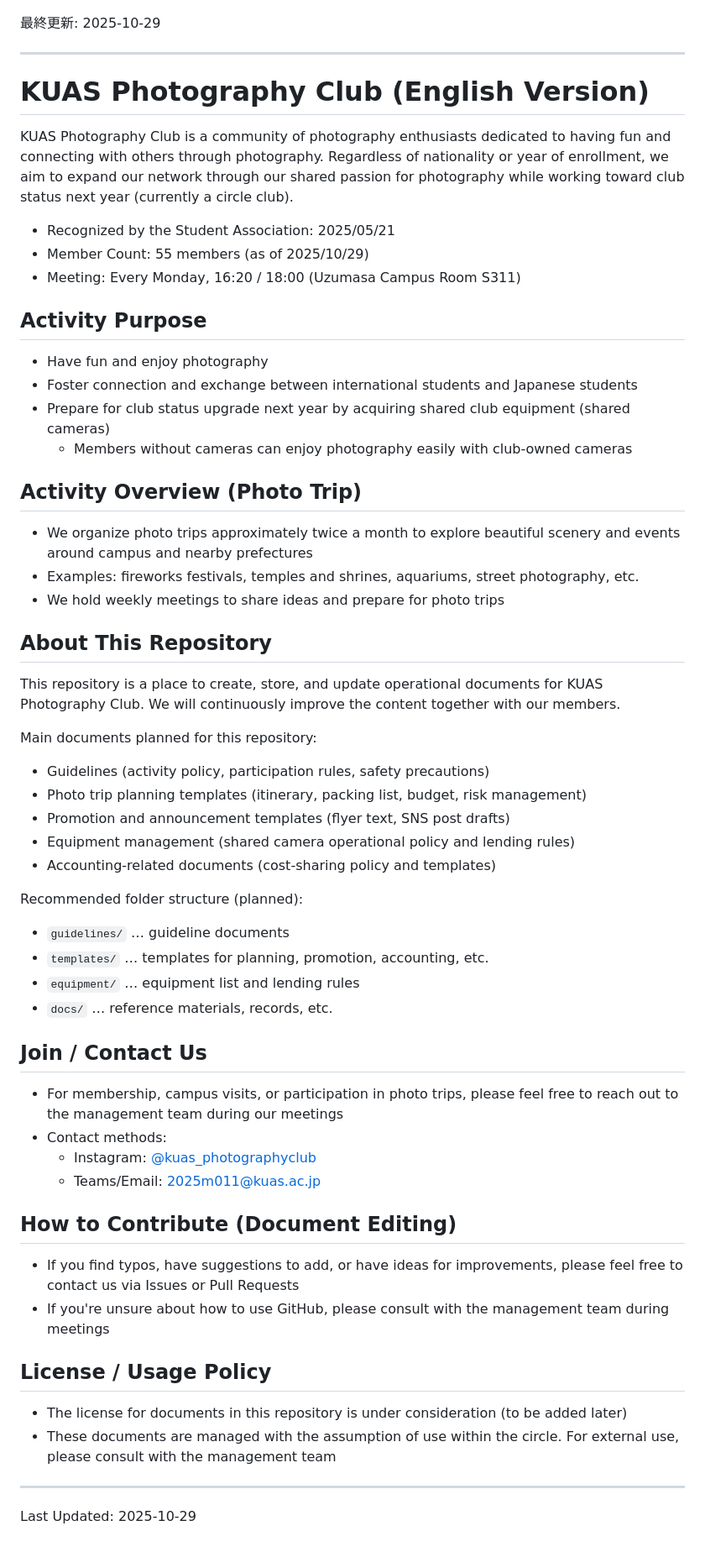
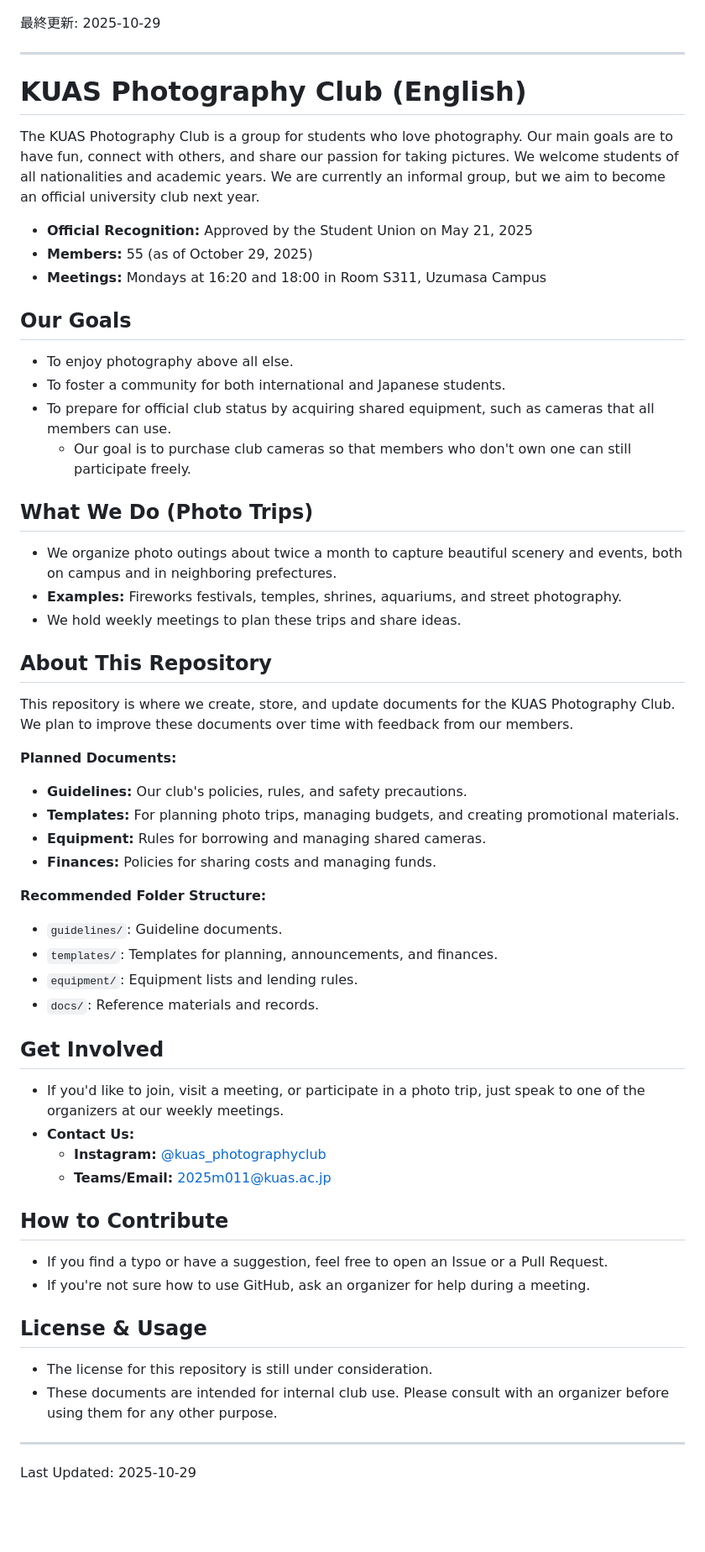
Before and after one commit to lingmulongtai/KUAS-Photography-Club, a Markdown page: README.md, the part around the change. Shown: that part at 84% size. GitHub-like rendering; blank space fills up the shorter version.

```diff
--- a/README.md
+++ b/README.md
@@ -52,54 +52,53 @@ KUAS Photography Club は、写真撮影を通じて「楽しむ」と「つな
 
 ---
 
-# KUAS Photography Club (English Version)
+# KUAS Photography Club (English)
 
-KUAS Photography Club is a community of photography enthusiasts dedicated to having fun and connecting with others through photography. Regardless of nationality or year of enrollment, we aim to expand our network through our shared passion for photography while working toward club status next year (currently a circle club).
+The KUAS Photography Club is a group for students who love photography. Our main goals are to have fun, connect with others, and share our passion for taking pictures. We welcome students of all nationalities and academic years. We are currently an informal group, but we aim to become an official university club next year.
 
-- Recognized by the Student Association: 2025/05/21
-- Member Count: 55 members (as of 2025/10/29)
-- Meeting: Every Monday, 16:20 / 18:00 (Uzumasa Campus Room S311)
+- **Official Recognition:** Approved by the Student Union on May 21, 2025
+- **Members:** 55 (as of October 29, 2025)
+- **Meetings:** Mondays at 16:20 and 18:00 in Room S311, Uzumasa Campus
 
-## Activity Purpose
-- Have fun and enjoy photography
-- Foster connection and exchange between international students and Japanese students
-- Prepare for club status upgrade next year by acquiring shared club equipment (shared cameras)
-  - Members without cameras can enjoy photography easily with club-owned cameras
+## Our Goals
+- To enjoy photography above all else.
+- To foster a community for both international and Japanese students.
+- To prepare for official club status by acquiring shared equipment, such as cameras that all members can use.
+  - Our goal is to purchase club cameras so that members who don't own one can still participate freely.
 
-## Activity Overview (Photo Trip)
-- We organize photo trips approximately twice a month to explore beautiful scenery and events around campus and nearby prefectures
-- Examples: fireworks festivals, temples and shrines, aquariums, street photography, etc.
-- We hold weekly meetings to share ideas and prepare for photo trips
+## What We Do (Photo Trips)
+- We organize photo outings about twice a month to capture beautiful scenery and events, both on campus and in neighboring prefectures.
+- **Examples:** Fireworks festivals, temples, shrines, aquariums, and street photography.
+- We hold weekly meetings to plan these trips and share ideas.
 
 ## About This Repository
-This repository is a place to create, store, and update operational documents for KUAS Photography Club. We will continuously improve the content together with our members.
+This repository is where we create, store, and update documents for the KUAS Photography Club. We plan to improve these documents over time with feedback from our members.
 
-Main documents planned for this repository:
-- Guidelines (activity policy, participation rules, safety precautions)
-- Photo trip planning templates (itinerary, packing list, budget, risk management)
-- Promotion and announcement templates (flyer text, SNS post drafts)
-- Equipment management (shared camera operational policy and lending rules)
-- Accounting-related documents (cost-sharing policy and templates)
+**Planned Documents:**
+- **Guidelines:** Our club's policies, rules, and safety precautions.
+- **Templates:** For planning photo trips, managing budgets, and creating promotional materials.
+- **Equipment:** Rules for borrowing and managing shared cameras.
+- **Finances:** Policies for sharing costs and managing funds.
 
-Recommended folder structure (planned):
-- `guidelines/` … guideline documents
-- `templates/` … templates for planning, promotion, accounting, etc.
-- `equipment/` … equipment list and lending rules
-- `docs/` … reference materials, records, etc.
+**Recommended Folder Structure:**
+- `guidelines/`: Guideline documents.
+- `templates/`: Templates for planning, announcements, and finances.
+- `equipment/`: Equipment lists and lending rules.
+- `docs/`: Reference materials and records.
 
-## Join / Contact Us
-- For membership, campus visits, or participation in photo trips, please feel free to reach out to the management team during our meetings
-- Contact methods:
-  - Instagram: [@kuas_photographyclub](https://www.instagram.com/kuas_photographyclub)
-  - Teams/Email: [2025m011@kuas.ac.jp](mailto:2025m011@kuas.ac.jp)
+## Get Involved
+- If you'd like to join, visit a meeting, or participate in a photo trip, just speak to one of the organizers at our weekly meetings.
+- **Contact Us:**
+  - **Instagram:** [@kuas_photographyclub](https://www.instagram.com/kuas_photographyclub)
+  - **Teams/Email:** [2025m011@kuas.ac.jp](mailto:2025m011@kuas.ac.jp)
 
-## How to Contribute (Document Editing)
-- If you find typos, have suggestions to add, or have ideas for improvements, please feel free to contact us via Issues or Pull Requests
-- If you're unsure about how to use GitHub, please consult with the management team during meetings
+## How to Contribute
+- If you find a typo or have a suggestion, feel free to open an Issue or a Pull Request.
+- If you're not sure how to use GitHub, ask an organizer for help during a meeting.
 
-## License / Usage Policy
-- The license for documents in this repository is under consideration (to be added later)
-- These documents are managed with the assumption of use within the circle. For external use, please consult with the management team
+## License & Usage
+- The license for this repository is still under consideration.
+- These documents are intended for internal club use. Please consult with an organizer before using them for any other purpose.
 
 ---
 Last Updated: 2025-10-29
```
Also changed, not shown: guidelines/club_guidelines_en.md (+101 -105 lines).
